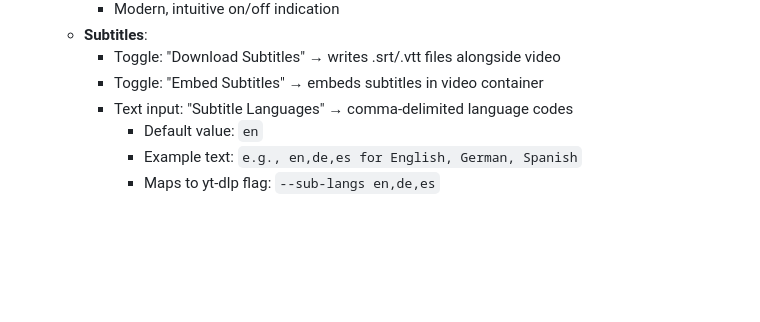
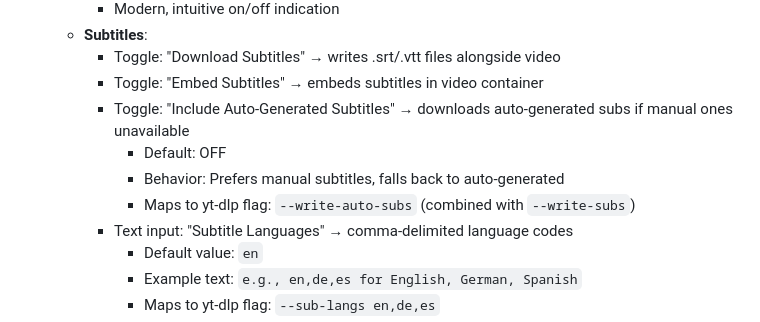
Before and after one commit to alexholliz/yt-dlp-ui, a Markdown page: PROJECT_STATE.md, the part around the change. Rendered like a GitHub page; blank space fills up the shorter version.

Commit message:
Add auto-generated subtitles option to enhanced yt-dlp options
Item 6 (Enhanced yt-dlp Options) - Subtitles section now includes:

Auto-Generated Subtitles Toggle:
- Toggle switch: 'Include Auto-Generated Subtitles'
- Default: OFF (disabled)
- Behavior: Prefers manual subtitles, falls back to auto-generated
- Only downloads auto-generated if manual subtitles unavailable
- Maps to yt-dlp flag: --write-auto-subs (combined with --write-subs)

UI Layout:
[Toggle] Download Subtitles
[Toggle] Embed Subtitles
[Toggle] Include Auto-Generated Subtitles
[Text Input] Subtitle Languages: [en]
             e.g., en,de,es for English, German, Spanish

This gives users the option to get auto-generated subtitles
as a fallback when manual subtitles aren't available,
while still preferring the higher-quality manual ones.

```diff
--- a/PROJECT_STATE.md
+++ b/PROJECT_STATE.md
@@ -938,6 +938,10 @@ open http://localhost:8189
    - **Subtitles**:
      - Toggle: "Download Subtitles" → writes .srt/.vtt files alongside video
      - Toggle: "Embed Subtitles" → embeds subtitles in video container
+     - Toggle: "Include Auto-Generated Subtitles" → downloads auto-generated subs if manual ones unavailable
+       - Default: OFF
+       - Behavior: Prefers manual subtitles, falls back to auto-generated
+       - Maps to yt-dlp flag: `--write-auto-subs` (combined with `--write-subs`)
      - Text input: "Subtitle Languages" → comma-delimited language codes
        - Default value: `en`
        - Example text: `e.g., en,de,es for English, German, Spanish`
```
